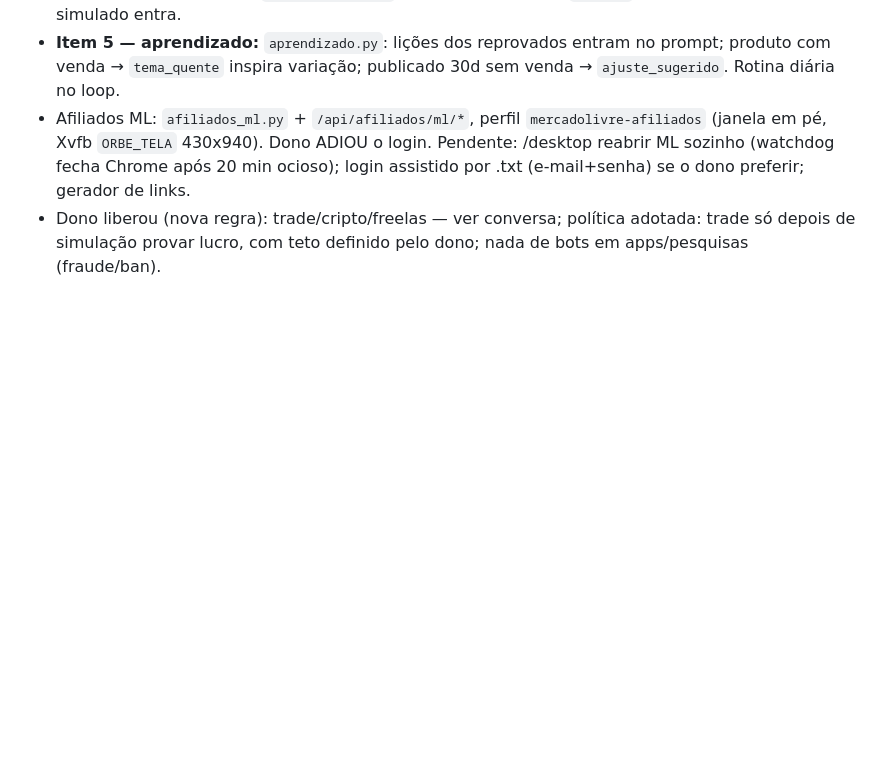
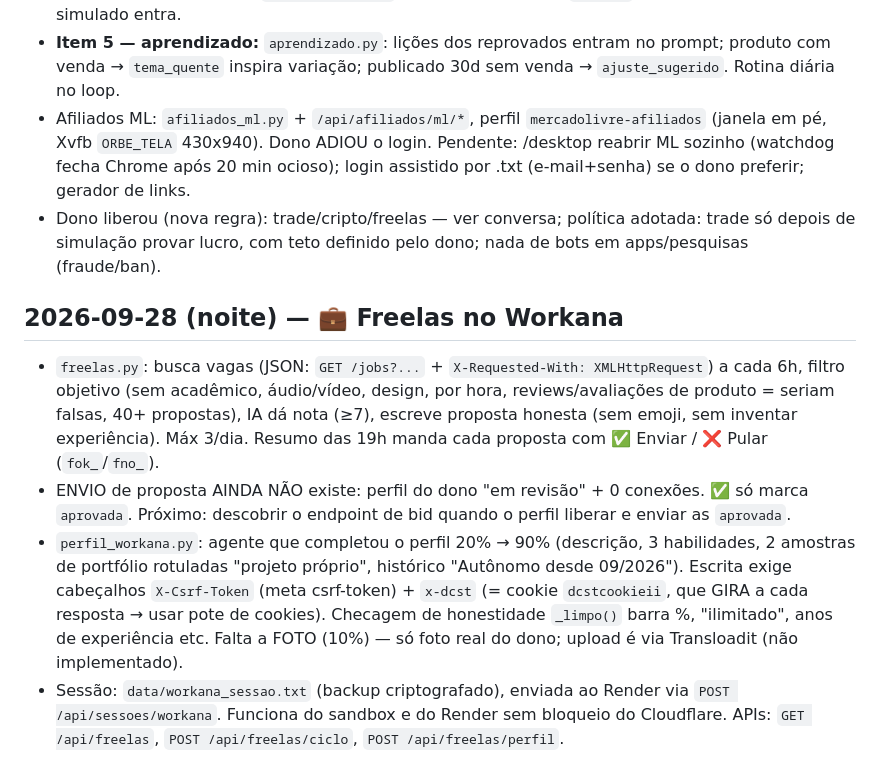
Before and after one commit to arcana-devTools/orbe, a Markdown page: RELATORIO-PARA-O-PROXIMO-AGENTE.md, the part around the change. Drawn GitHub-style; blank space fills up the shorter version.

Commit message:
relatório: freelas Workana

```diff
--- a/RELATORIO-PARA-O-PROXIMO-AGENTE.md
+++ b/RELATORIO-PARA-O-PROXIMO-AGENTE.md
@@ -100,3 +100,19 @@ Dono reclamou: produto fraco ("Guia Prático… Gumroad") chegou ao Telegram e e
   Chrome após 20 min ocioso); login assistido por .txt (e-mail+senha) se o dono preferir; gerador de links.
 - Dono liberou (nova regra): trade/cripto/freelas — ver conversa; política adotada: trade só depois de
   simulação provar lucro, com teto definido pelo dono; nada de bots em apps/pesquisas (fraude/ban).
+
+## 2026-09-28 (noite) — 💼 Freelas no Workana
+- `freelas.py`: busca vagas (JSON: `GET /jobs?...` + `X-Requested-With: XMLHttpRequest`) a cada 6h, filtro objetivo
+  (sem acadêmico, áudio/vídeo, design, por hora, reviews/avaliações de produto = seriam falsas, 40+ propostas),
+  IA dá nota (≥7), escreve proposta honesta (sem emoji, sem inventar experiência). Máx 3/dia.
+  Resumo das 19h manda cada proposta com ✅ Enviar / ❌ Pular (`fok_`/`fno_`).
+- ENVIO de proposta AINDA NÃO existe: perfil do dono "em revisão" + 0 conexões. ✅ só marca `aprovada`.
+  Próximo: descobrir o endpoint de bid quando o perfil liberar e enviar as `aprovada`.
+- `perfil_workana.py`: agente que completou o perfil 20% → 90% (descrição, 3 habilidades, 2 amostras de portfólio
+  rotuladas "projeto próprio", histórico "Autônomo desde 09/2026"). Escrita exige cabeçalhos `X-Csrf-Token` (meta
+  csrf-token) + `x-dcst` (= cookie `dcstcookieii`, que GIRA a cada resposta → usar pote de cookies).
+  Checagem de honestidade `_limpo()` barra %, "ilimitado", anos de experiência etc.
+  Falta a FOTO (10%) — só foto real do dono; upload é via Transloadit (não implementado).
+- Sessão: `data/workana_sessao.txt` (backup criptografado), enviada ao Render via `POST /api/sessoes/workana`.
+  Funciona do sandbox e do Render sem bloqueio do Cloudflare. APIs: `GET /api/freelas`, `POST /api/freelas/ciclo`,
+  `POST /api/freelas/perfil`.
```
